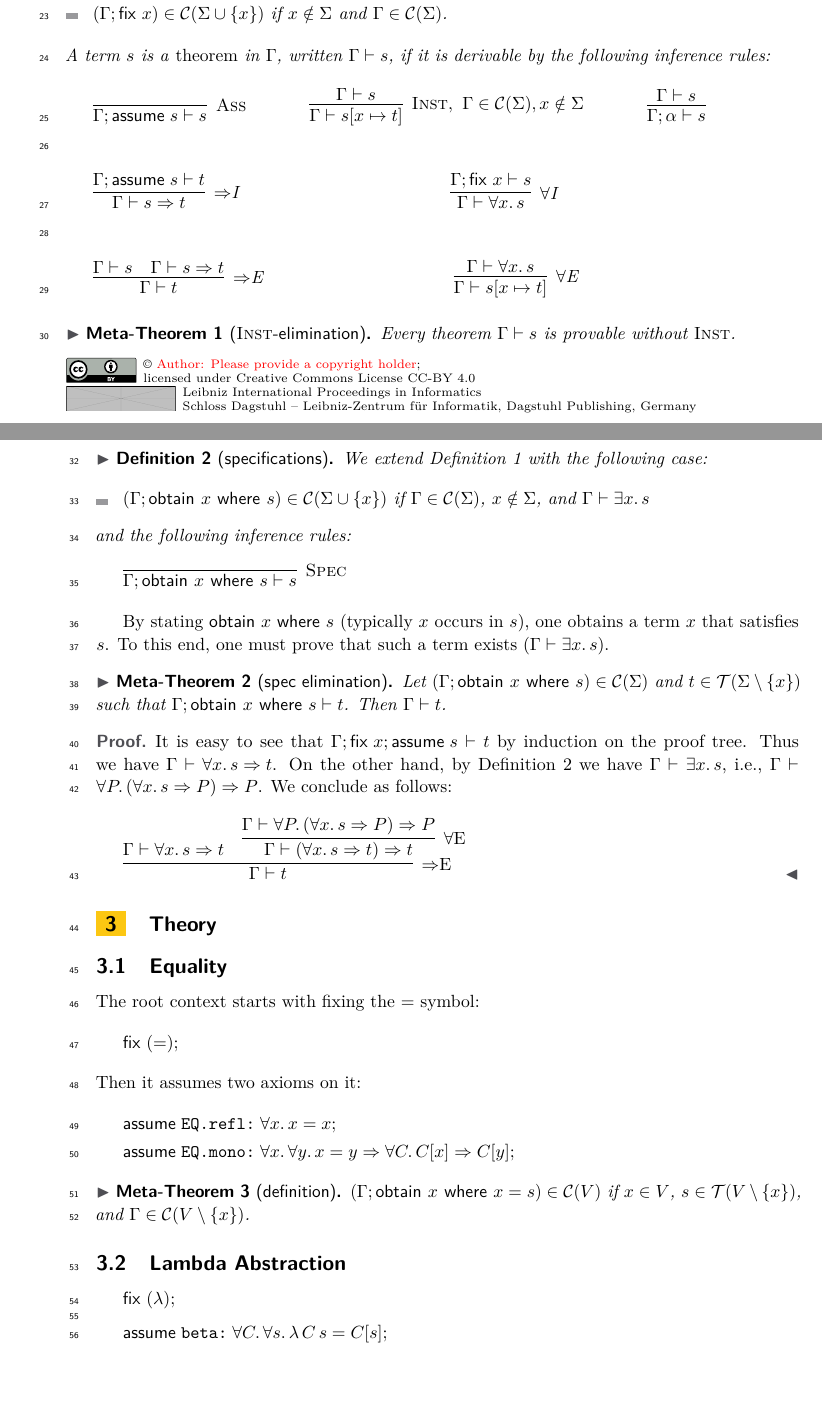
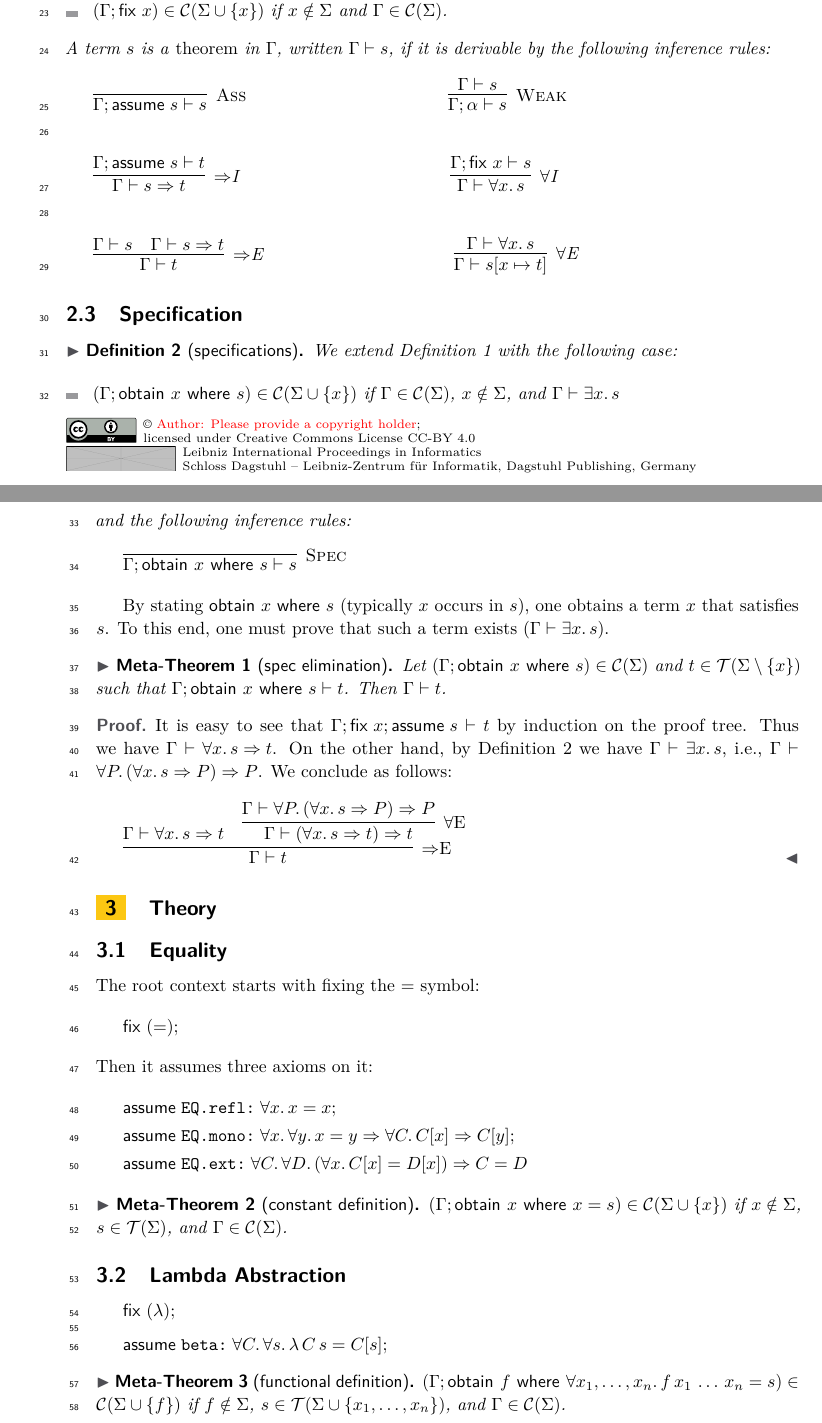
Before and after one commit to AkihisaYamada/nlt, a LaTeX paper (paper/prover.tex): two parts of pages 1 and 2 of 2, joined at a grey line, cut so that both start at the same text, the shorter picture padded with empty space. Compiled offline with pdfLaTeX.

Commit message:
updated description

```diff
--- a/paper/prover.tex
+++ b/paper/prover.tex
@@ -92,9 +92,7 @@ A \emph{context} $\Gamma \in \Ctxt(\Sigma)$ over the set of \emph{constants} $\S
 \begin{align*}
 \infer[\ass]{\Gamma;\ASS s\vdash s}{}
 &&
-\infer[\inst,\ \Gamma\in\Ctxt(\Sigma), x\notin \Sigma]{\Gamma\vdash s[x\mapsto t]}{\Gamma\vdash s}
-&&
-\infer{\Gamma;\alpha \vdash s}{\Gamma \vdash s}
+\infer[\weaken]{\Gamma;\alpha \vdash s}{\Gamma \vdash s}
 \end{align*}
 \begin{align*}
 \infer[\impI]{\Gamma\vdash s \IMP t}{\Gamma;\ASS s\vdash t}
@@ -107,10 +105,6 @@ A \emph{context} $\Gamma \in \Ctxt(\Sigma)$ over the set of \emph{constants} $\S
 \infer[\allE]{\Gamma\vdash s[x\mapsto t]}{\Gamma\vdash \ALL{x}{s}}
 \end{align*}
 \end{definition}
-
-\begin{metatheorem}[\inst-elimination]
-	Every theorem $\Gamma \vdash s$ is provable without \inst.
-\end{metatheorem}
 
 \subsection{Specification}
 
@@ -158,14 +152,15 @@ The root context starts with fixing the $=$ symbol:
 \[
 \FIX (=);
 \]
-Then it assumes two axioms on it:
+Then it assumes three axioms on it:
 \begin{align*}
 &\ASS[EQ.refl] \ALL x{x = x};\\
-&\ASS[EQ.mono] \ALL x \ALL y x = y \IMP \ALL C{C[x]\IMP C[y]};
+&\ASS[EQ.mono] \ALL x \ALL y x = y \IMP \ALL C{C[x]\IMP C[y]};\\
+&\ASS[EQ.ext] \ALL C \ALL D (\ALL x C[x] = D[x]) \IMP C = D
 \end{align*}
 
-\begin{metatheorem}[definition]
-$(\Gamma;\SPEC x{x = s}) \in \Ctxt(V)$ if $x\in V$, $s \in \Term(V\setminus\set{x})$, and $\Gamma \in \Ctxt(V\setminus\set{x})$.
+\begin{metatheorem}[constant definition]
+$(\Gamma;\SPEC x{x = s}) \in \Ctxt(\Sigma\cup\set{x})$ if $x \notin \Sigma$, $s \in \Term(\Sigma)$, and $\Gamma \in \Ctxt(\Sigma)$.
 \end{metatheorem}
 
 \subsection{Lambda Abstraction}
@@ -176,4 +171,8 @@ $(\Gamma;\SPEC x{x = s}) \in \Ctxt(V)$ if $x\in V$, $s \in \Term(V\setminus\set{
 \ASS[beta]\ALL C \ALL s \lambda\,C\,s = C[s];
 \]
 
+\begin{metatheorem}[functional definition]
+$(\Gamma;\SPEC f{\ALL{x_1,\dots,x_n} f\,x_1\,\dots\,x_n = s}) \in \Ctxt(\Sigma\cup\set{f})$ if $f \notin \Sigma$, $s \in \Term(\Sigma\cup\set{x_1,\dots,x_n})$, and $\Gamma \in \Ctxt(\Sigma)$.
+\end{metatheorem}
+
 \end{document}
```
